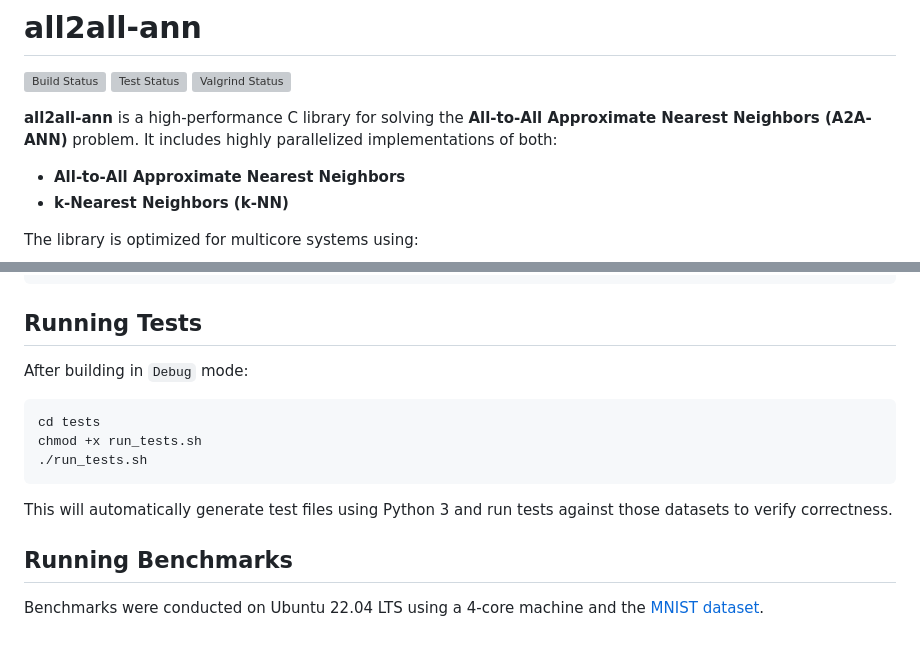
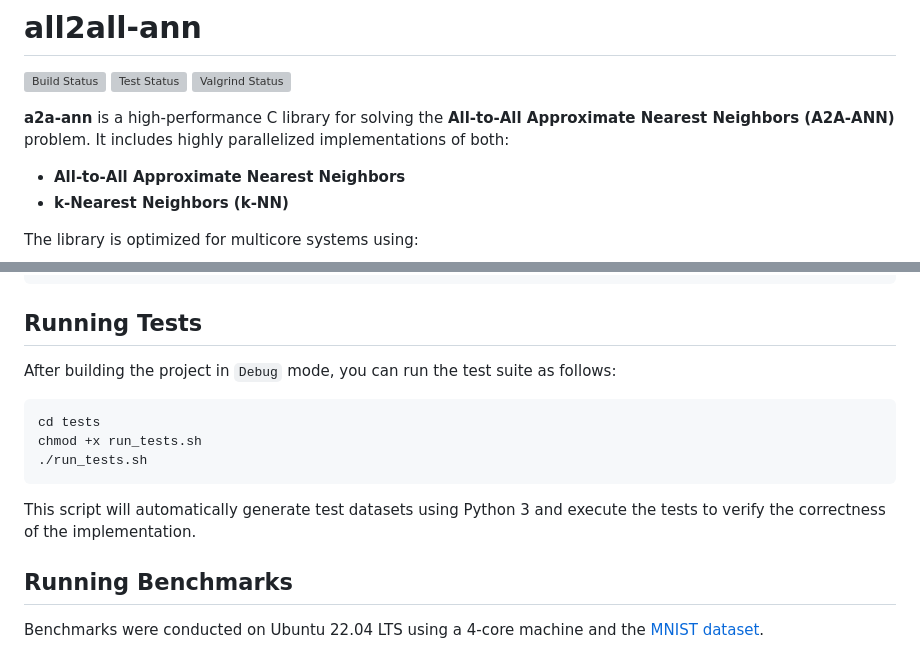
Before and after one commit to georrous6/a2a-ann, a Markdown page: README.md, 2 parts joined by grey strips. Drawn GitHub-style; grey boxes are pictures that could not be loaded.

````diff
--- a/README.md
+++ b/README.md
@@ -5,7 +5,7 @@
 ![Valgrind Status](https://github.com/georrous6/all2all-ann/actions/workflows/ci-valgrind.yml/badge.svg)
 
 
-**all2all-ann** is a high-performance C library for solving the **All-to-All Approximate Nearest Neighbors (A2A-ANN)** problem. It includes highly parallelized implementations of both:
+**a2a-ann** is a high-performance C library for solving the **All-to-All Approximate Nearest Neighbors (A2A-ANN)** problem. It includes highly parallelized implementations of both:
 
 - **All-to-All Approximate Nearest Neighbors**
 - **k-Nearest Neighbors (k-NN)**
@@ -84,14 +93,14 @@ pip install -r requirements.txt
 
 ## Running Tests
 
-After building in `Debug` mode:
+After building the project in `Debug` mode, you can run the test suite as follows:
 ```bash
 cd tests
 chmod +x run_tests.sh
 ./run_tests.sh
 ```
-This will automatically generate test files using Python 3 and run tests against those datasets to
-verify correctness.
+This script will automatically generate test datasets using Python 3 and execute the tests to
+verify the correctness of the implementation.
 
 ## Running Benchmarks
 Benchmarks were conducted on Ubuntu 22.04 LTS using a 4-core machine and the
````
Also changed, not shown: other parts of README.md (+54 -7 lines), docs/figures/knn_throughput_vs_threads.png, 17 other files.
